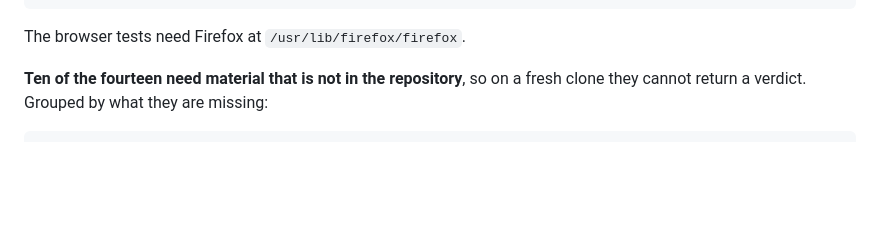
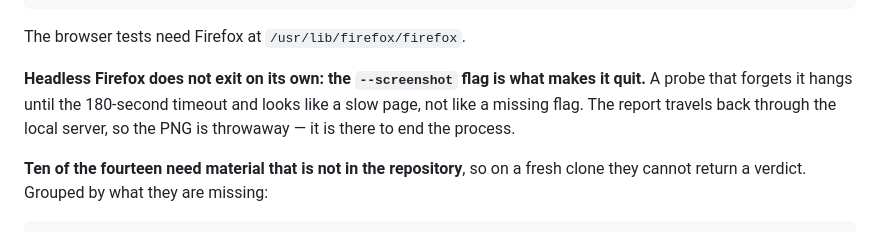
Before and after one commit to neomikr0n/amber-jwa-calculator, a Markdown page: AGENTS.md, the part around the change. GitHub-like rendering; blank space fills up the shorter version.

Commit message:
Write down the flag that ends a headless run
A probe that leaves out `--screenshot` hangs until the timeout and reads like a
slow page instead of a missing flag. It cost one wait already.

```diff
--- a/AGENTS.md
+++ b/AGENTS.md
@@ -117,6 +117,11 @@ major digit down to zero.
     python3 probar_version.py     # the one above fails when it should, and the update holds
 
 The browser tests need Firefox at `/usr/lib/firefox/firefox`.
+
+**Headless Firefox does not exit on its own: the `--screenshot` flag is what makes
+it quit.** A probe that forgets it hangs until the 180-second timeout and looks like
+a slow page, not like a missing flag. The report travels back through the local
+server, so the PNG is throwaway — it is there to end the process.
 
 **Ten of the fourteen need material that is not in the repository**, so on a
 fresh clone they cannot return a verdict. Grouped by what they are missing:
```
